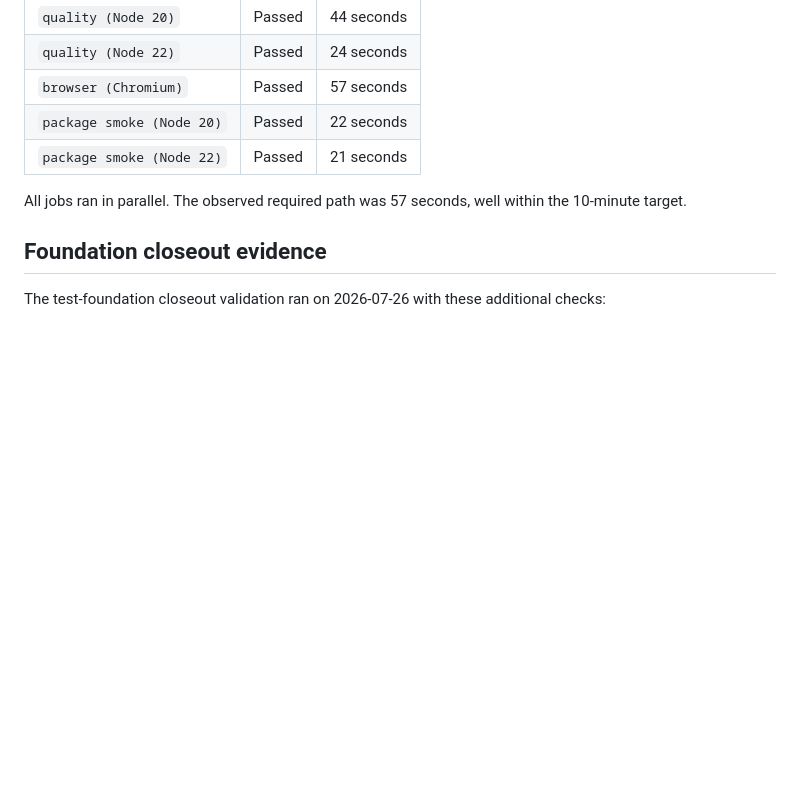
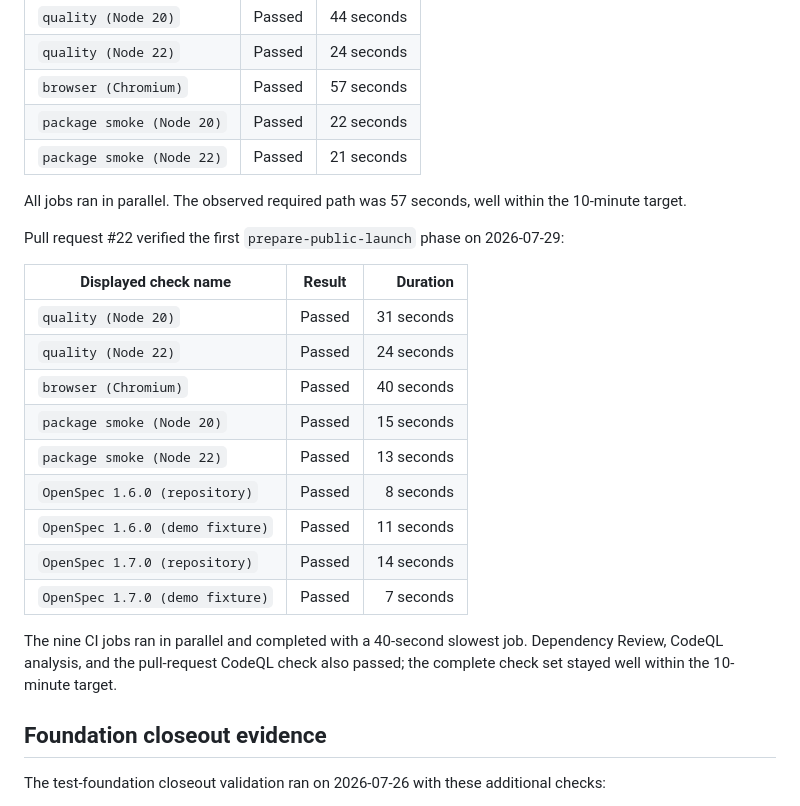
Before and after one commit to warsclon/openspec-viewer, a Markdown page: docs/testing.md, the part around the change. Drawn GitHub-style; blank space fills up the shorter version.

Commit message:
docs: record public launch CI evidence

```diff
--- a/docs/testing.md
+++ b/docs/testing.md
@@ -117,6 +117,24 @@ Pull request #13 established the first live baseline on 2026-07-26:
 All jobs ran in parallel. The observed required path was 57 seconds, well
 within the 10-minute target.
 
+Pull request #22 verified the first `prepare-public-launch` phase on 2026-07-29:
+
+| Displayed check name | Result | Duration |
+| --- | --- | ---: |
+| `quality (Node 20)` | Passed | 31 seconds |
+| `quality (Node 22)` | Passed | 24 seconds |
+| `browser (Chromium)` | Passed | 40 seconds |
+| `package smoke (Node 20)` | Passed | 15 seconds |
+| `package smoke (Node 22)` | Passed | 13 seconds |
+| `OpenSpec 1.6.0 (repository)` | Passed | 8 seconds |
+| `OpenSpec 1.6.0 (demo fixture)` | Passed | 11 seconds |
+| `OpenSpec 1.7.0 (repository)` | Passed | 14 seconds |
+| `OpenSpec 1.7.0 (demo fixture)` | Passed | 7 seconds |
+
+The nine CI jobs ran in parallel and completed with a 40-second slowest job.
+Dependency Review, CodeQL analysis, and the pull-request CodeQL check also
+passed; the complete check set stayed well within the 10-minute target.
+
 ## Foundation closeout evidence
 
 The test-foundation closeout validation ran on 2026-07-26 with these additional
```
Also changed, not shown: 1 other file.
